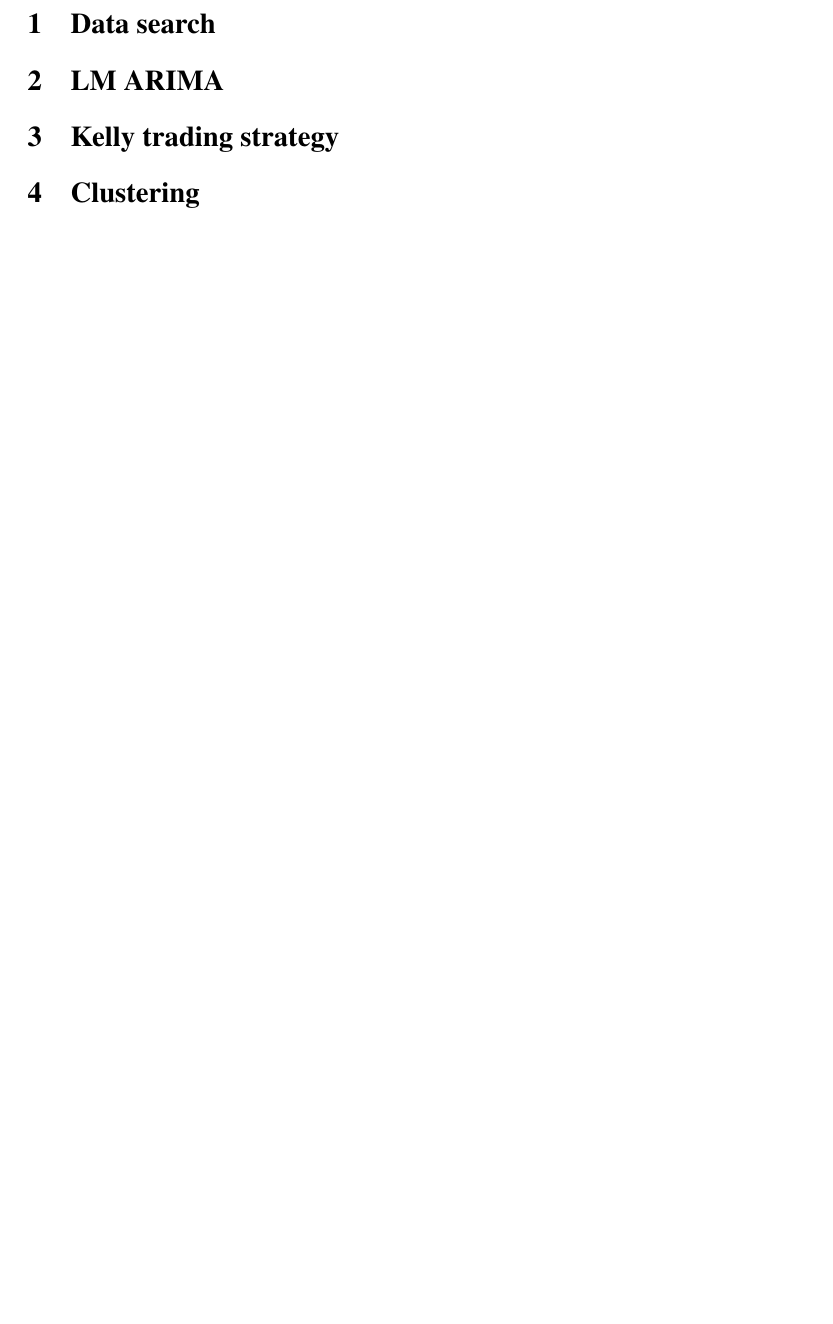
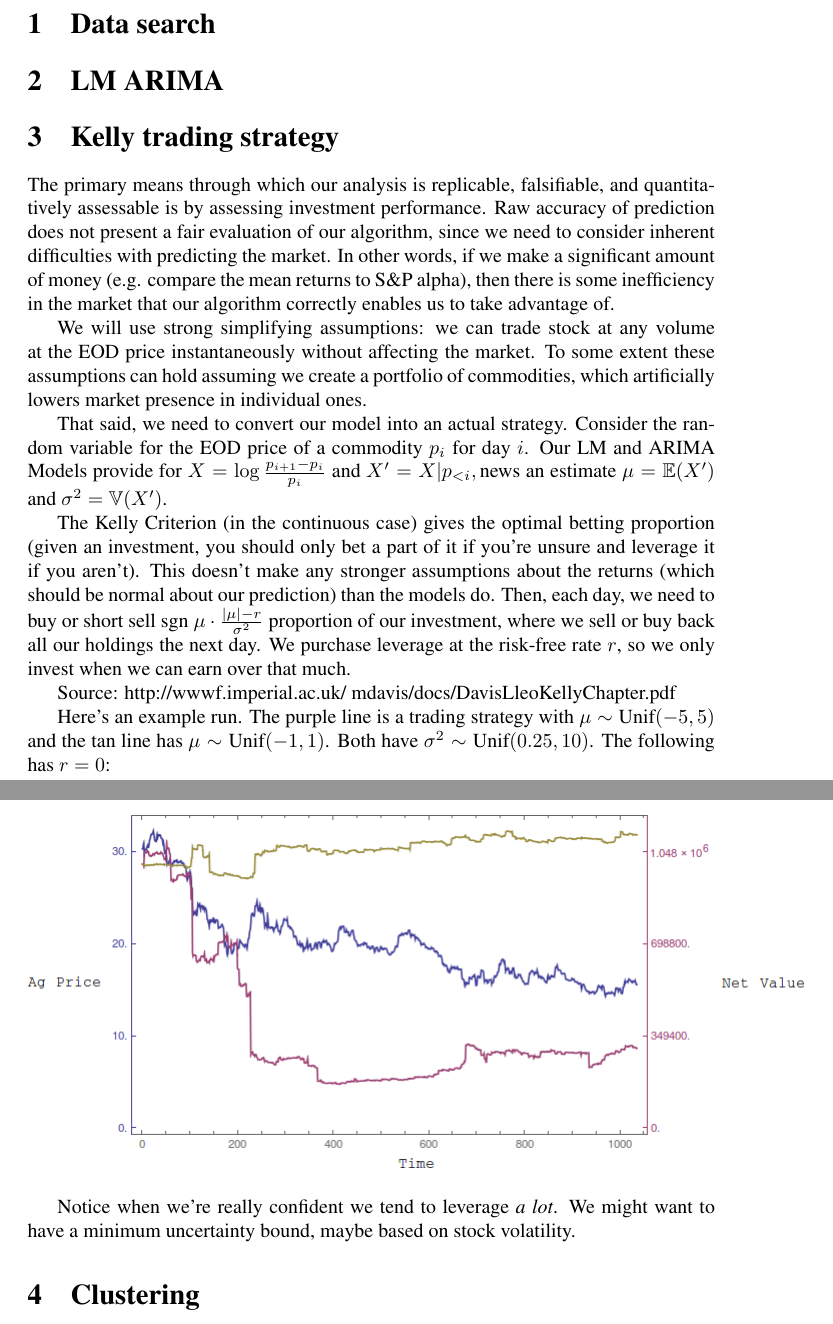
Before and after one commit to vlad17/COS513-Finance, a LaTeX document (presentations/2015-11-18.tex): part of the page before the commit and two parts of pages 1 and 2 of 2 after it, the two joined at a grey line, cut so that both start at the same text, the shorter picture padded with empty space. Compiled offline with pdfLaTeX.

Commit message:
Added Kelly Theory and code

```diff
--- a/presentations/2015-11-18.tex
+++ b/presentations/2015-11-18.tex
@@ -15,6 +15,24 @@
 	%Vlad
 	\section{Kelly trading strategy}
 
+The primary means through which our analysis is replicable, falsifiable, and quantitatively assessable is by assessing investment performance. Raw accuracy of prediction does not present a fair evaluation of our algorithm, since we need to consider inherent difficulties with predicting the market. In other words, if we make a significant amount of money (e.g. compare the mean returns to S\&P alpha), then there is some inefficiency in the market that our algorithm correctly enables us to take advantage of.
+
+We will use strong simplifying assumptions: we can trade stock at any volume at the EOD price instantaneously without affecting the market. To some extent these assumptions can hold assuming we create a portfolio of commodities, which artificially lowers market presence in individual ones.
+
+That said, we need to convert our model into an actual strategy. Consider the random variable for the EOD price of a commodity $p_i$ for day $i$. Our LM and ARIMA Models provide for $X = \log\frac{p_{i+1}-p_i}{p_i}$ and $X'=X|p_{<i},\text{news}$ an estimate $\mu=\mathbb{E}(X')$ and $\sigma^2=\mathbb{V}(X')$.
+
+The Kelly Criterion (in the continuous case) gives the optimal betting proportion (given an investment, you should only bet a part of it if you're unsure and leverage it if you aren't). This doesn't make any stronger assumptions about the returns (which should be normal about our prediction) than the models do. Then, each day, we need to buy or short sell $\text{sgn }\mu\cdot\frac{\left|\mu\right|-r}{\sigma^2}$ proportion of our investment, where we sell or buy back all our holdings the next day. We purchase leverage at the risk-free rate $r$, so we only invest when we can earn over that much.
+
+Source: http://wwwf.imperial.ac.uk/~mdavis/docs/DavisLleoKellyChapter.pdf
+
+Here's an example run. The purple line is a trading strategy with $\mu\sim\text{Unif}(-5,5)$ and the tan line has $\mu\sim\text{Unif}(-1,1)$. Both have $\sigma^2\sim\text{Unif}(0.25,10)$. The following has $r=0$:
+
+\begin{center}
+\includegraphics[scale=0.5]{../KellyRun-Random.png}
+\end{center}
+
+Notice when we're really confident we tend to leverage {\em a lot}. We might want to have a minimum uncertainty bound, maybe based on stock volatility.
+
 	%Daway
 	\section{Clustering}
 \end{document}
```
Also changed, not shown: KellyRun-Random.png (added), 1 other file.
